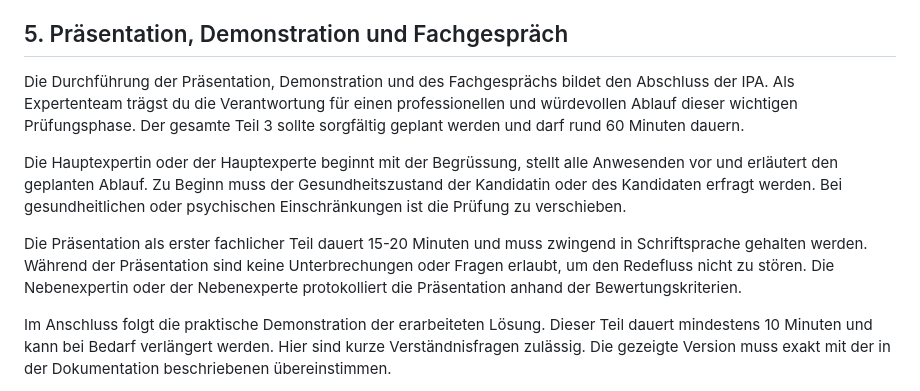
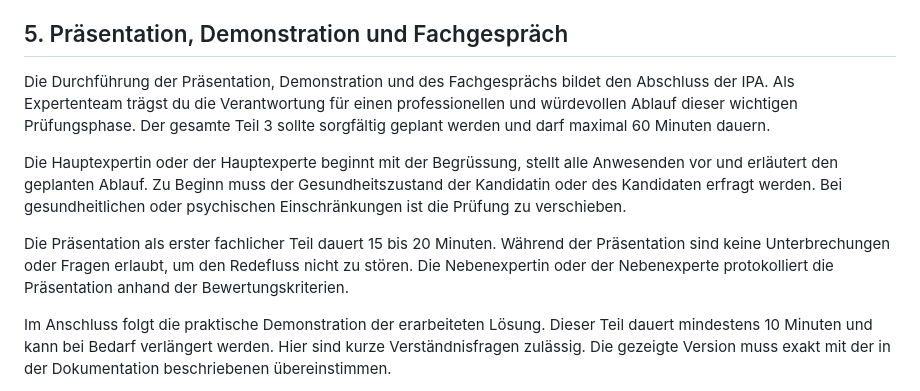
Before and after one commit to pk19-ch/ipa-qv-leitfaden, a Markdown page: README_HEX_NEX.md, the part around the change. Drawn GitHub-style.

Commit message:
Adjust Teil 3 total time to 60 min Remove Schriftsprache requirement for the presentation

```diff
--- a/README_HEX_NEX.md
+++ b/README_HEX_NEX.md
@@ -33,11 +33,11 @@ Im Anschluss bereitest du ein Fachgespräch mit sechs Themenblöcken plus Reserv
 
 ## 5. Präsentation, Demonstration und Fachgespräch
 
-Die Durchführung der Präsentation, Demonstration und des Fachgesprächs bildet den Abschluss der IPA. Als Expertenteam trägst du die Verantwortung für einen professionellen und würdevollen Ablauf dieser wichtigen Prüfungsphase. Der gesamte Teil 3 sollte sorgfältig geplant werden und darf rund 60 Minuten dauern.
+Die Durchführung der Präsentation, Demonstration und des Fachgesprächs bildet den Abschluss der IPA. Als Expertenteam trägst du die Verantwortung für einen professionellen und würdevollen Ablauf dieser wichtigen Prüfungsphase. Der gesamte Teil 3 sollte sorgfältig geplant werden und darf maximal 60 Minuten dauern.
 
 Die Hauptexpertin oder der Hauptexperte beginnt mit der Begrüssung, stellt alle Anwesenden vor und erläutert den geplanten Ablauf. Zu Beginn muss der Gesundheitszustand der Kandidatin oder des Kandidaten erfragt werden. Bei gesundheitlichen oder psychischen Einschränkungen ist die Prüfung zu verschieben.
 
-Die Präsentation als erster fachlicher Teil dauert 15-20 Minuten und muss zwingend in Schriftsprache gehalten werden. Während der Präsentation sind keine Unterbrechungen oder Fragen erlaubt, um den Redefluss nicht zu stören. Die Nebenexpertin oder der Nebenexperte protokolliert die Präsentation anhand der Bewertungskriterien.
+Die Präsentation als erster fachlicher Teil dauert 15 bis 20 Minuten. Während der Präsentation sind keine Unterbrechungen oder Fragen erlaubt, um den Redefluss nicht zu stören. Die Nebenexpertin oder der Nebenexperte protokolliert die Präsentation anhand der Bewertungskriterien.
 
 Im Anschluss folgt die praktische Demonstration der erarbeiteten Lösung. Dieser Teil dauert mindestens 10 Minuten und kann bei Bedarf verlängert werden. Hier sind kurze Verständnisfragen zulässig. Die gezeigte Version muss exakt mit der in der Dokumentation beschriebenen übereinstimmen.
 
```
